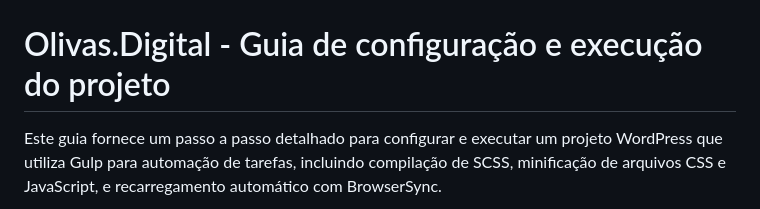
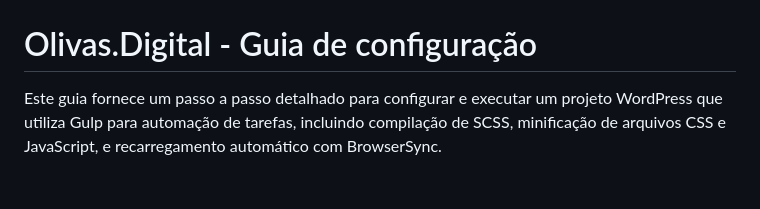
Before and after one commit to joaocgo/olivas-digital, a Markdown page: readme.md, the part around the change. Rendered like a GitHub page; blank space fills up the shorter version.

Commit message:
fix: readme

```diff
--- a/readme.md
+++ b/readme.md
@@ -1,6 +1,6 @@
 ![Banner](readme/banner.png)
 
-# Olivas.Digital - Guia de configuração e execução do projeto
+# Olivas.Digital - Guia de configuração
 
 Este guia fornece um passo a passo detalhado para configurar e executar um projeto WordPress que utiliza Gulp para automação de tarefas, incluindo compilação de SCSS, minificação de arquivos CSS e JavaScript, e recarregamento automático com BrowserSync.
 
```
